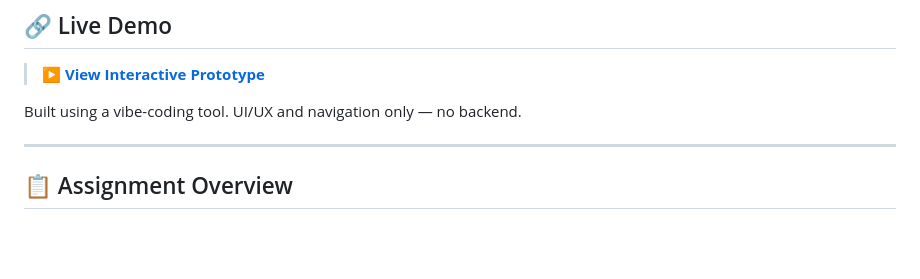
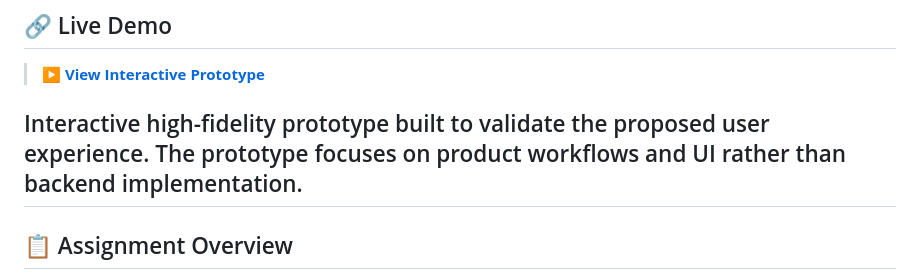
Before and after one commit to Devguru-codes/meridian_pre_intern_work, a Markdown page: README.md, the part around the change. Rendered like a GitHub page; blank space fills up the shorter version.

```diff
--- a/README.md
+++ b/README.md
@@ -8,8 +8,7 @@
 
 > **[▶ View Interactive Prototype](https://devguru-codes.github.io/meridian_pre_intern_work/)**
 
-Built using a vibe-coding tool. UI/UX and navigation only — no backend.
-
+Interactive high-fidelity prototype built to validate the proposed user experience. The prototype focuses on product workflows and UI rather than backend implementation.
 ---
 
 ## 📋 Assignment Overview
```
